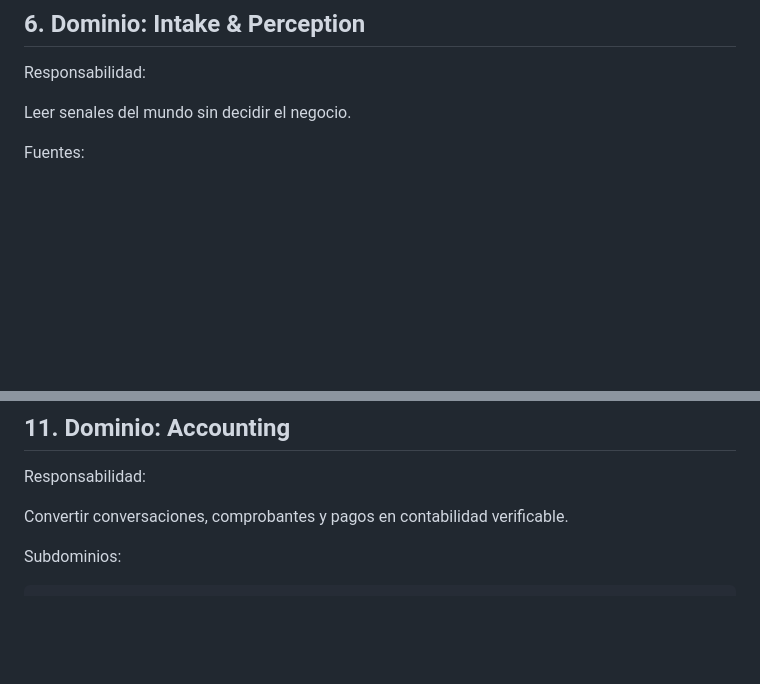
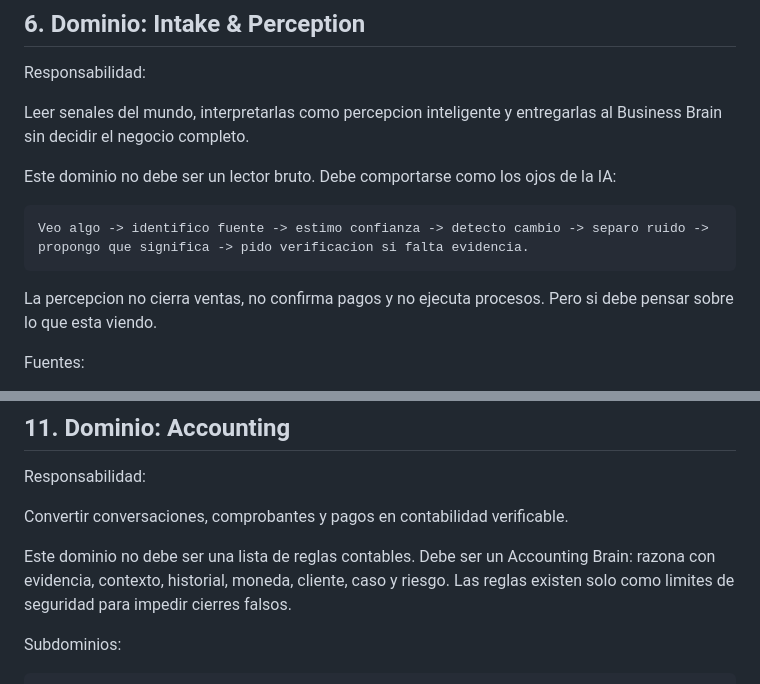
Before and after one commit to raugsm/miweb-2.0, a Markdown page: docs/ARIADGSM_BUSINESS_DOMAIN_MAP.md, 2 parts joined by grey strips. GitHub-like rendering; blank space fills up the shorter version.

````diff
--- a/docs/ARIADGSM_BUSINESS_DOMAIN_MAP.md
+++ b/docs/ARIADGSM_BUSINESS_DOMAIN_MAP.md
@@ -239,7 +239,15 @@ Aprendizaje    = conocimiento aprobado o pendiente de aprobar.
 
 Responsabilidad:
 
-Leer senales del mundo sin decidir el negocio.
+Leer senales del mundo, interpretarlas como percepcion inteligente y entregarlas al Business Brain sin decidir el negocio completo.
+
+Este dominio no debe ser un lector bruto. Debe comportarse como los ojos de la IA:
+
+```text
+Veo algo -> identifico fuente -> estimo confianza -> detecto cambio -> separo ruido -> propongo que significa -> pido verificacion si falta evidencia.
+```
+
+La percepcion no cierra ventas, no confirma pagos y no ejecuta procesos. Pero si debe pensar sobre lo que esta viendo.
 
 Fuentes:
 
@@ -518,6 +538,8 @@ Responsabilidad:
 
 Convertir conversaciones, comprobantes y pagos en contabilidad verificable.
 
+Este dominio no debe ser una lista de reglas contables. Debe ser un Accounting Brain: razona con evidencia, contexto, historial, moneda, cliente, caso y riesgo. Las reglas existen solo como limites de seguridad para impedir cierres falsos.
+
 Subdominios:
 
 ```text
````
Also changed, not shown: other parts of docs/ARIADGSM_BUSINESS_DOMAIN_MAP.md (+34 -0 lines).
